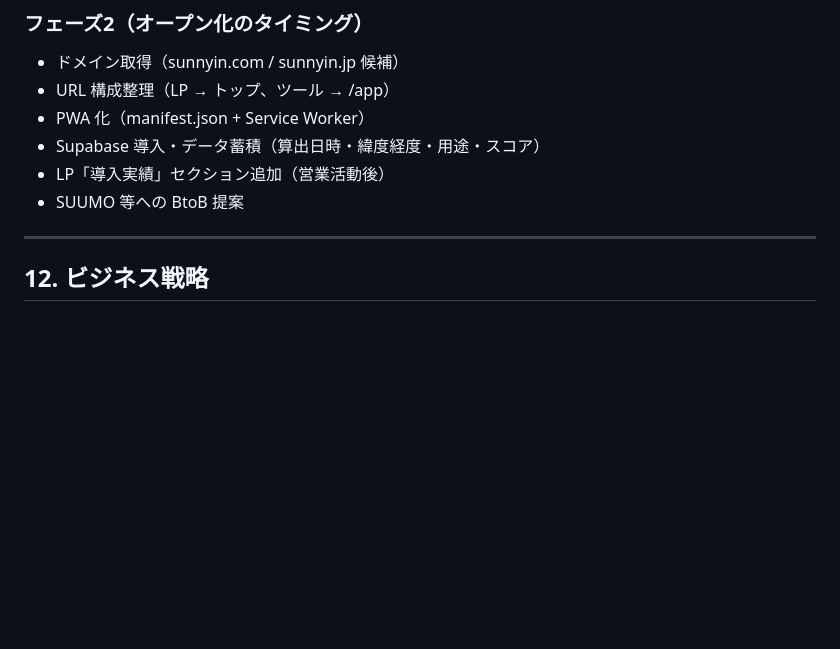
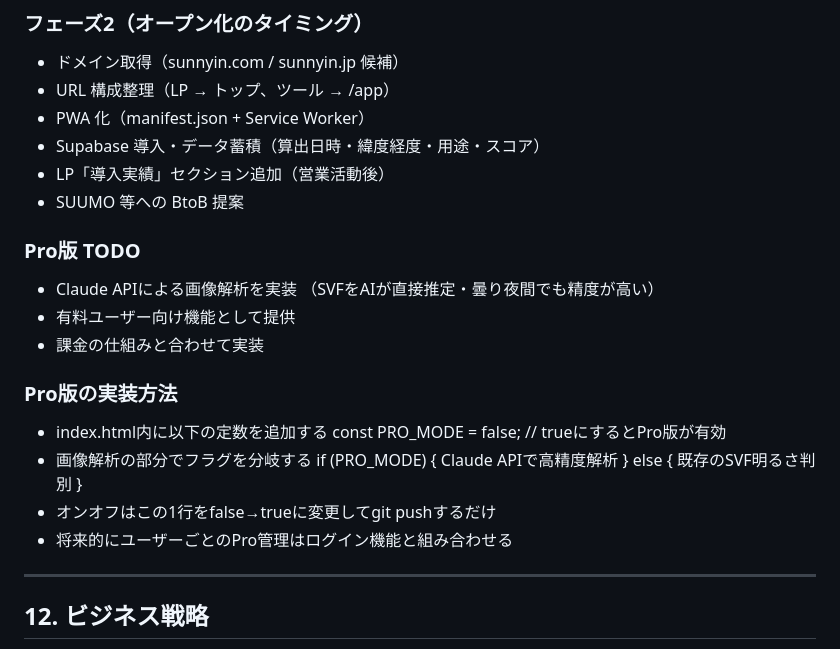
Before and after one commit to kokingbeach-netizen/sunny-app, a Markdown page: CLAUDE.md, the part around the change. Drawn GitHub-style; blank space fills up the shorter version.

Commit message:
CLAUDE.mdにPro版TODOを追記
Co-Authored-By: Claude Sonnet 4.6 <noreply@anthropic.com>

```diff
--- a/CLAUDE.md
+++ b/CLAUDE.md
@@ -498,6 +498,21 @@ PHOTO_TAB_MAP = {
 - LP「導入実績」セクション追加（営業活動後）
 - SUUMO 等への BtoB 提案
 
+### Pro版 TODO
+- Claude APIによる画像解析を実装
+  （SVFをAIが直接推定・曇り夜間でも精度が高い）
+- 有料ユーザー向け機能として提供
+- 課金の仕組みと合わせて実装
+
+### Pro版の実装方法
+- index.html内に以下の定数を追加する
+  const PRO_MODE = false; // trueにするとPro版が有効
+- 画像解析の部分でフラグを分岐する
+  if (PRO_MODE) { Claude APIで高精度解析 }
+  else { 既存のSVF明るさ判別 }
+- オンオフはこの1行をfalse→trueに変更してgit pushするだけ
+- 将来的にユーザーごとのPro管理はログイン機能と組み合わせる
+
 ---
 
 ## 12. ビジネス戦略
```
